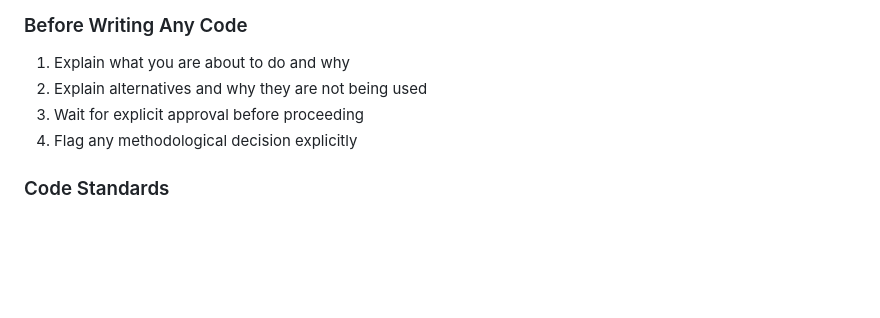
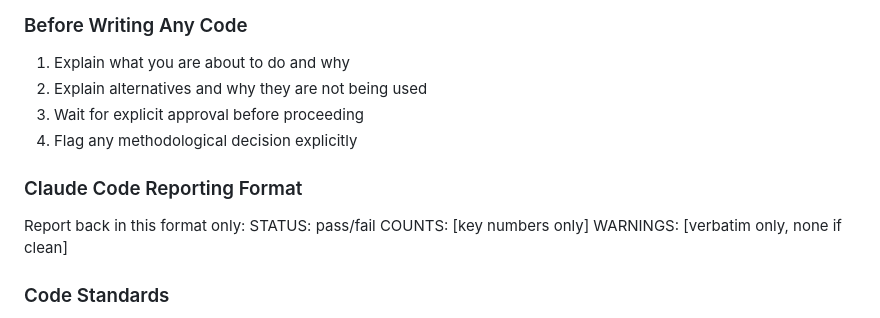
Before and after one commit to Lucas-sam93/ga-capstone-heartbeat-or-noise, a Markdown page: CLAUDE.md, the part around the change. Drawn GitHub-style; blank space fills up the shorter version.

Commit message:
Add reporting format guidelines to CLAUDE.md for code evaluation

```diff
--- a/CLAUDE.md
+++ b/CLAUDE.md
@@ -415,6 +415,12 @@ C:\Projects\GA Capstone Project\
 3. Wait for explicit approval before proceeding
 4. Flag any methodological decision explicitly
 
+### Claude Code Reporting Format
+Report back in this format only:
+STATUS: pass/fail
+COUNTS: [key numbers only]
+WARNINGS: [verbatim only, none if clean]
+
 ### Code Standards
 - All reusable functions in src/ — not notebooks
 - Notebooks call functions, never define them
```
